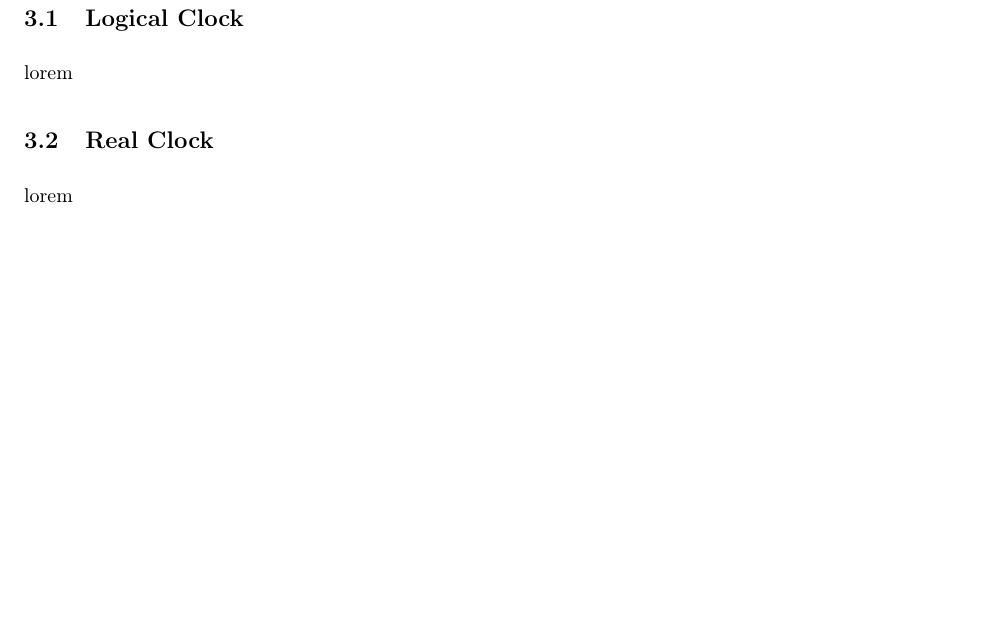
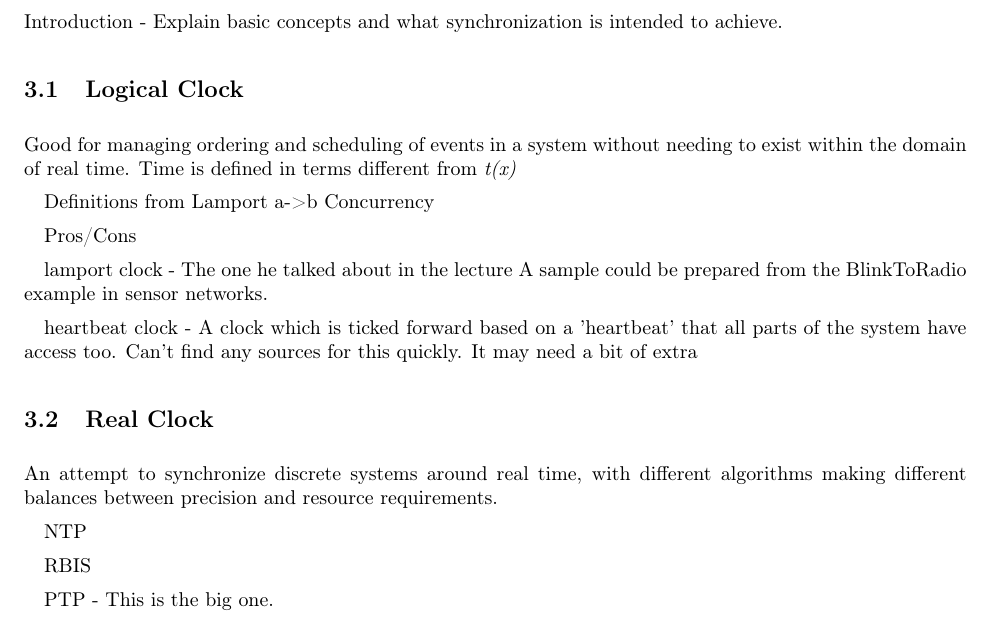
Before and after one commit to entvex/Distributed-and-Pervasive-Systems, a LaTeX book (report.tex, which reads synchronization/logicalClock/logicalClock.tex, synchronization/realClock/realClock.tex, synchronization/synchronization.tex): part of page 9 of 28, cut at the place of the change, the shorter picture padded with empty space. Compiled offline with pdfLaTeX.

Commit message:
Added notes for chapter headings

```diff
--- a/synchronization/logicalClock/logicalClock.tex
+++ b/synchronization/logicalClock/logicalClock.tex
@@ -1,3 +1,16 @@
 \section{Logical Clock}\label{sc:logicalClock}
 
-lorem
+Good for managing ordering and scheduling of events in a system without needing to exist within the domain of real time. Time is defined in terms different from \textit{t(x)}
+
+Definitions from Lamport
+    a->b
+    Concurrency
+
+
+Pros/Cons
+
+lamport clock - The one he talked about in the lecture
+    A sample could be prepared from the BlinkToRadio example in sensor networks.
+
+heartbeat clock - A clock which is ticked forward based on a 'heartbeat' that all parts of the system have access too.
+    Can't find any sources for this quickly. It may need a bit of extra
--- a/synchronization/realClock/realClock.tex
+++ b/synchronization/realClock/realClock.tex
@@ -1,3 +1,9 @@
 \section{Real Clock}\label{sc:realClock}
 
-lorem
+An attempt to synchronize discrete systems around real time, with different algorithms making different balances between precision and resource requirements.
+
+NTP
+
+RBIS
+
+PTP - This is the big one.
--- a/synchronization/synchronization.tex
+++ b/synchronization/synchronization.tex
@@ -1,4 +1,6 @@
 \chapter{Synchronization} \label{ch:synchronization}
+
+Introduction - Explain basic concepts and what synchronization is intended to achieve.
 
 \input{synchronization/logicalClock/logicalClock}
 
```
